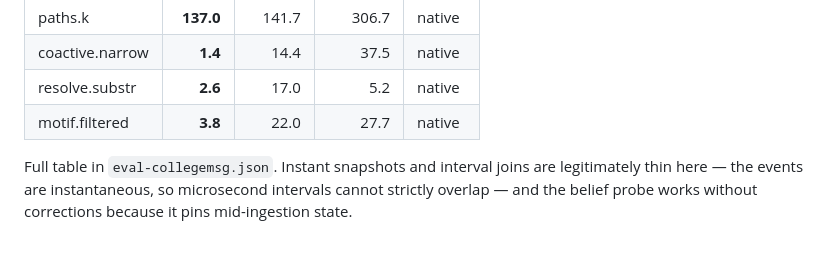
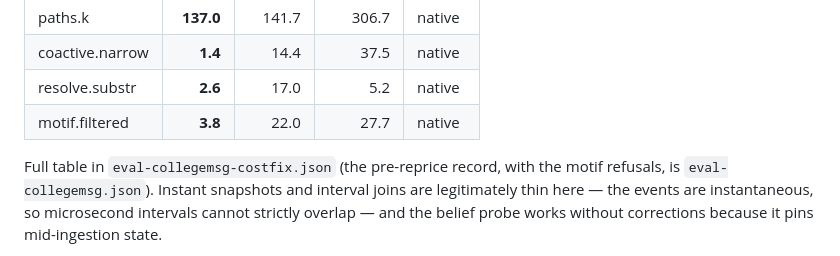
Before and after one commit to zxf-work/tgms, a Markdown page: docs/eval_phase0.md, the part around the change. Rendered like a GitHub page.

Commit message:
docs: point the CollegeMsg table at the costfix run record
Co-Authored-By: Claude Fable 5 <noreply@anthropic.com>

```diff
--- a/docs/eval_phase0.md
+++ b/docs/eval_phase0.md
@@ -128,7 +128,8 @@ CollegeMsg motif row exposed, second instance.
 | resolve.substr | **2.6** | 17.0 | 5.2 | native |
 | motif.filtered | **3.8** | 22.0 | 27.7 | native |
 
-Full table in `eval-collegemsg.json`. Instant snapshots and interval joins
+Full table in `eval-collegemsg-costfix.json` (the pre-reprice record, with
+the motif refusals, is `eval-collegemsg.json`). Instant snapshots and interval joins
 are legitimately thin here — the events are instantaneous, so microsecond
 intervals cannot strictly overlap — and the belief probe works without
 corrections because it pins mid-ingestion state.
```
